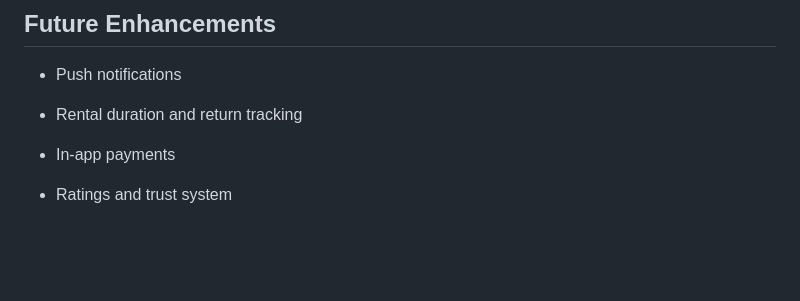
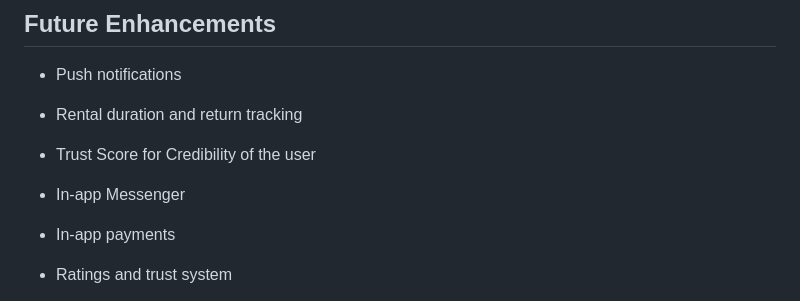
Before and after one commit to j1y4-j/SportSync, a Markdown page: README.md, the part around the change. Rendered like a GitHub page; blank space fills up the shorter version.

```diff
--- a/README.md
+++ b/README.md
@@ -156,6 +156,10 @@ flutter run
 
 - Rental duration and return tracking
 
+- Trust Score for Credibility of the user
+
+- In-app Messenger
+
 - In-app payments
 
 - Ratings and trust system
```
